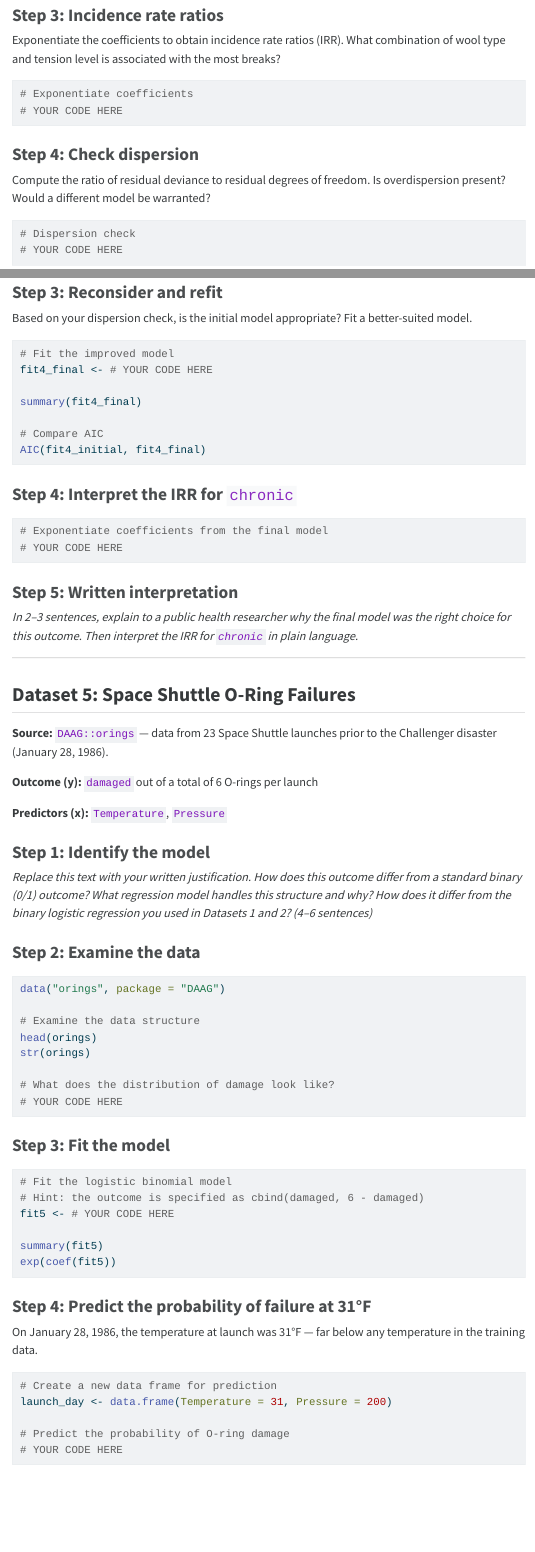
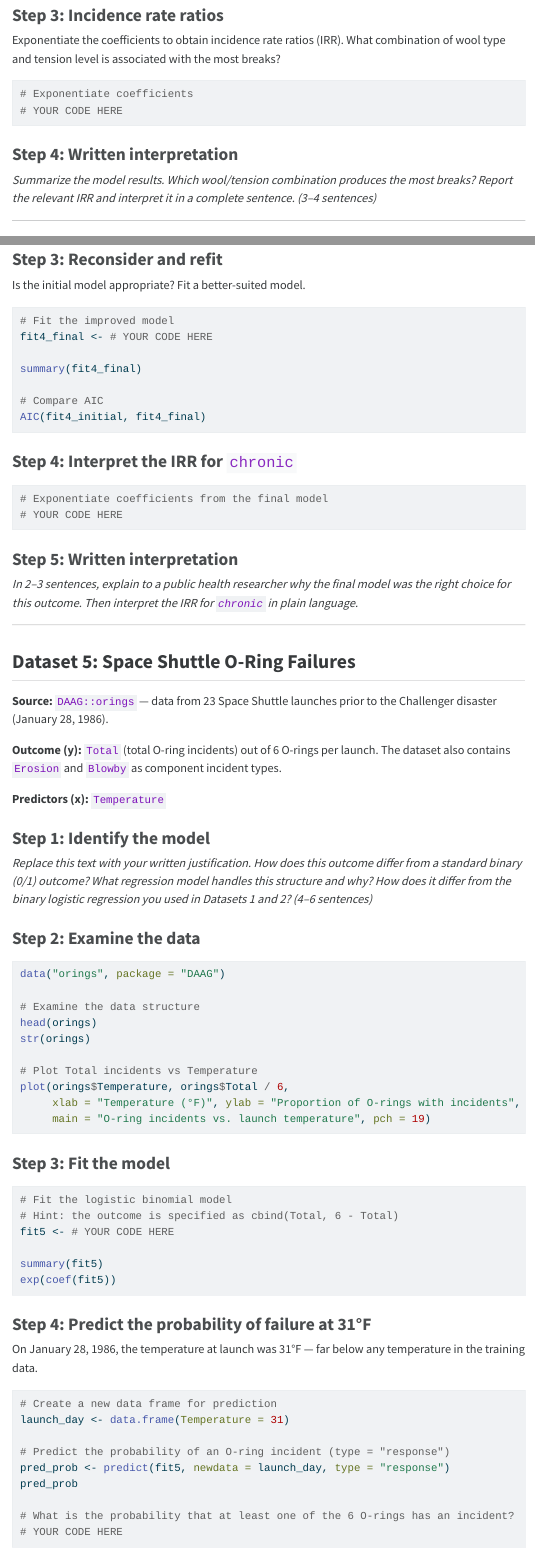
Before and after one commit to Telling-Stories-with-Data-SP2026/assignments_SP2026, a Quarto document (Lab10_MoreRegression/Lab10_MoreRegression_SP2026.qmd): the page in a window 1100 px wide, from 4040 px down, and a second part further down, joined at a grey line. The pictures show the output file Lab10_MoreRegression/Lab10_MoreRegression_SP2026.html that the author committed with the source, opened offline; menus at the side of the page are left out.

Commit message:
update lab 10

````diff
--- a/Lab10_MoreRegression/Lab10_MoreRegression_SP2026.qmd
+++ b/Lab10_MoreRegression/Lab10_MoreRegression_SP2026.qmd
@@ -209,18 +209,7 @@
 # YOUR CODE HERE
 ```
 
-### Step 4: Check dispersion
-
-Compute the ratio of residual deviance to residual degrees of freedom. Is overdispersion present? Would a different model be warranted?
-
-```{r}
-#| label: dataset3-dispersion
-
-# Dispersion check
-# YOUR CODE HERE
-```
-
-### Step 5: Written interpretation
+### Step 4: Written interpretation
 
 *Summarize the model results. Which wool/tension combination produces the most breaks? Report the relevant IRR and interpret it in a complete sentence. (3–4 sentences)*
 
@@ -259,7 +245,7 @@
 
 ### Step 3: Reconsider and refit
 
-Based on your dispersion check, is the initial model appropriate? Fit a better-suited model.
+Is the initial model appropriate? Fit a better-suited model.
 
 ```{r}
 #| label: dataset4-refit
@@ -292,9 +278,9 @@
 
 **Source:** `DAAG::orings` — data from 23 Space Shuttle launches prior to the Challenger disaster (January 28, 1986).
 
-**Outcome (y):** `damaged` out of a total of 6 O-rings per launch
+**Outcome (y):** `Total` (total O-ring incidents) out of 6 O-rings per launch. The dataset also contains `Erosion` and `Blowby` as component incident types.
 
-**Predictors (x):** `Temperature`, `Pressure`
+**Predictors (x):** `Temperature`
 
 ### Step 1: Identify the model
 
@@ -311,8 +297,10 @@
 head(orings)
 str(orings)
 
-# What does the distribution of damage look like?
-# YOUR CODE HERE
+# Plot Total incidents vs Temperature
+plot(orings$Temperature, orings$Total / 6,
+     xlab = "Temperature (°F)", ylab = "Proportion of O-rings with incidents",
+     main = "O-ring incidents vs. launch temperature", pch = 19)
 ```
 
 ### Step 3: Fit the model
@@ -321,7 +309,7 @@
 #| label: dataset5-model
 
 # Fit the logistic binomial model
-# Hint: the outcome is specified as cbind(damaged, 6 - damaged)
+# Hint: the outcome is specified as cbind(Total, 6 - Total)
 fit5 <- # YOUR CODE HERE
 
 summary(fit5)
@@ -336,9 +324,13 @@
 #| label: dataset5-prediction
 
 # Create a new data frame for prediction
-launch_day <- data.frame(Temperature = 31, Pressure = 200)
+launch_day <- data.frame(Temperature = 31)
 
-# Predict the probability of O-ring damage
+# Predict the probability of an O-ring incident (type = "response")
+pred_prob <- predict(fit5, newdata = launch_day, type = "response")
+pred_prob
+
+# What is the probability that at least one of the 6 O-rings has an incident?
 # YOUR CODE HERE
 ```
 
````
Also changed, not shown: Lab10_MoreRegression/Lab10_MoreRegression_SP2026.html, Lab10_MoreRegression/Lab10_MoreRegression_SP2026.qmd (3 more changed lines).
